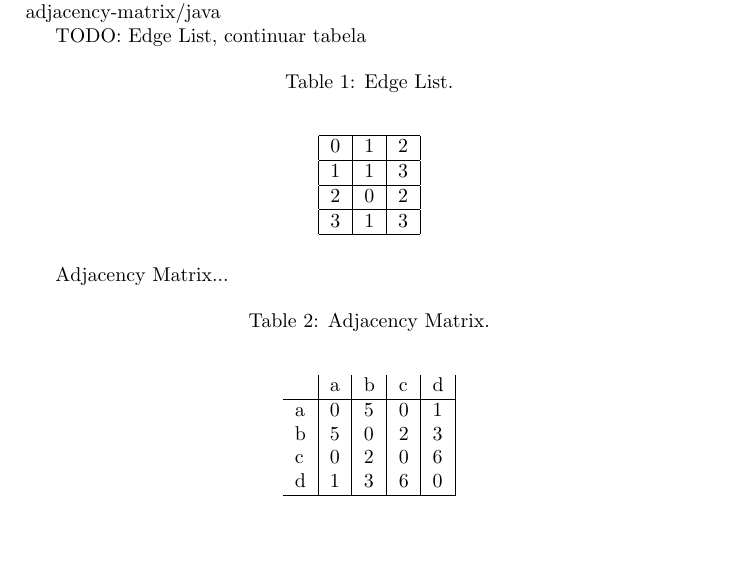
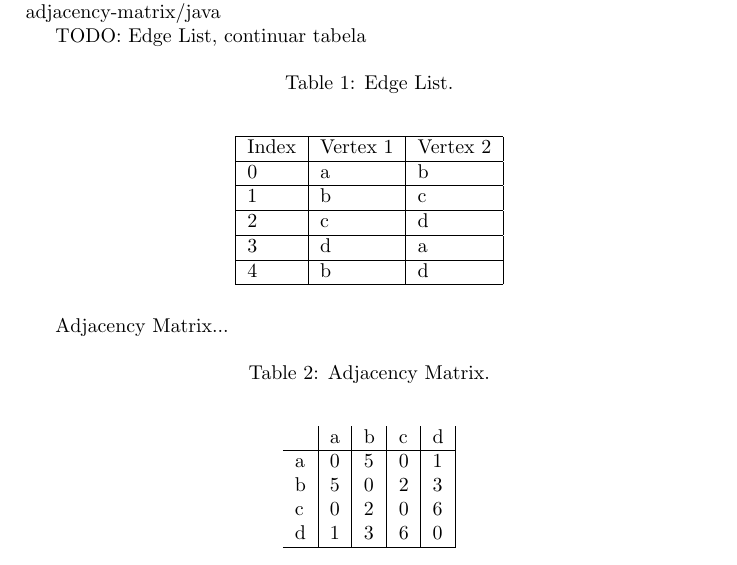
Before and after one commit to francisco-ricardo/ntm_post, a LaTeX document (ds_graphs/graphs.tex): part of page 2 of 3, cut so that both start at the same text, the shorter picture padded with empty space. Compiled offline with pdfLaTeX.

Commit message:
Keep working on graphs
 Changes to be committed:
	modified:   ds_graphs/drawio/graph2.drawio
	modified:   ds_graphs/graphs.tex

```diff
--- a/ds_graphs/graphs.tex
+++ b/ds_graphs/graphs.tex
@@ -156,13 +156,17 @@
         \vspace*{10pt}
         \begin{tabular}{ |l|l|l| }
             \hline
-            0   & 1 & 2 \\
+            Index & Vertex 1 & Vertex 2 \\
             \hline
-            1   & 1 & 3 \\
+            0   & a & b \\
             \hline
-            2   & 0 & 2 \\
+            1   & b & c \\
             \hline
-            3   & 1 & 3 \\
+            2   & c & d \\
+            \hline
+            3   & d & a \\
+            \hline
+            4   & b & d \\
             \hline
         \end{tabular}
     \end{table}
```
Also changed, not shown: 1 other file.
